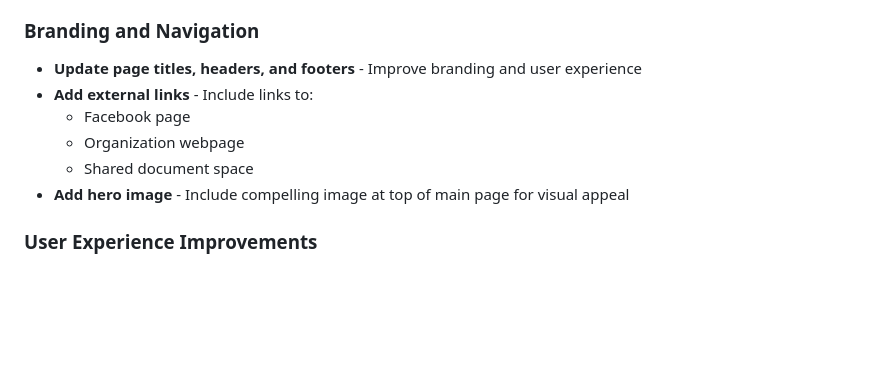
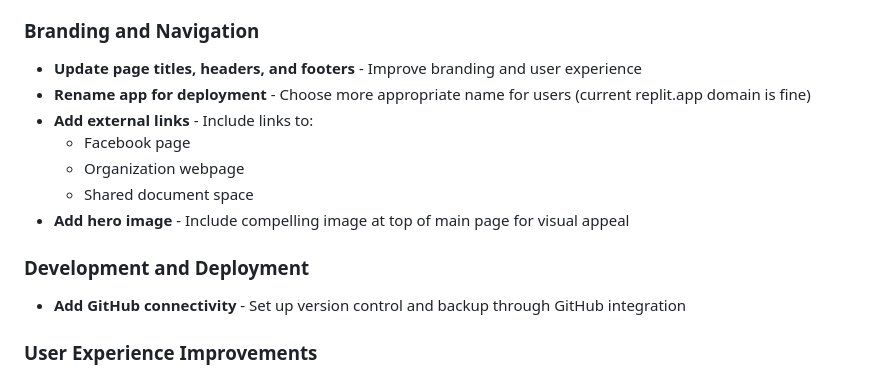
Before and after one commit to SeedsToCommunity/s2c-species-ui, a Markdown page: replit.md, the part around the change. GitHub-like rendering; blank space fills up the shorter version.

Commit message:
Update app branding and add a to-do for GitHub integration
Update replit.md to include renaming the app for deployment and setting up GitHub connectivity.

Replit-Commit-Author: Agent
Replit-Commit-Session-Id: a5e62b52-5ed3-4d40-8a14-d603a6ed97ef
Replit-Commit-Checkpoint-Type: full_checkpoint
Replit-Commit-Screenshot-Url: https://storage.googleapis.com/screenshot-production-us-central1/1da7a777-cd01-4695-903f-9f337dc894fd/a5e62b52-5ed3-4d40-8a14-d603a6ed97ef/zrLU3Fv

```diff
--- a/replit.md
+++ b/replit.md
@@ -35,11 +35,15 @@ When a user selects a species from the main list, they enter a dedicated workflo
 
 ### Branding and Navigation
 - **Update page titles, headers, and footers** - Improve branding and user experience
+- **Rename app for deployment** - Choose more appropriate name for users (current replit.app domain is fine)
 - **Add external links** - Include links to:
   - Facebook page
   - Organization webpage
   - Shared document space
 - **Add hero image** - Include compelling image at top of main page for visual appeal
+
+### Development and Deployment
+- **Add GitHub connectivity** - Set up version control and backup through GitHub integration
 
 ### User Experience Improvements
 - **Enhanced visual design** - Improve overall aesthetics and usability
```
